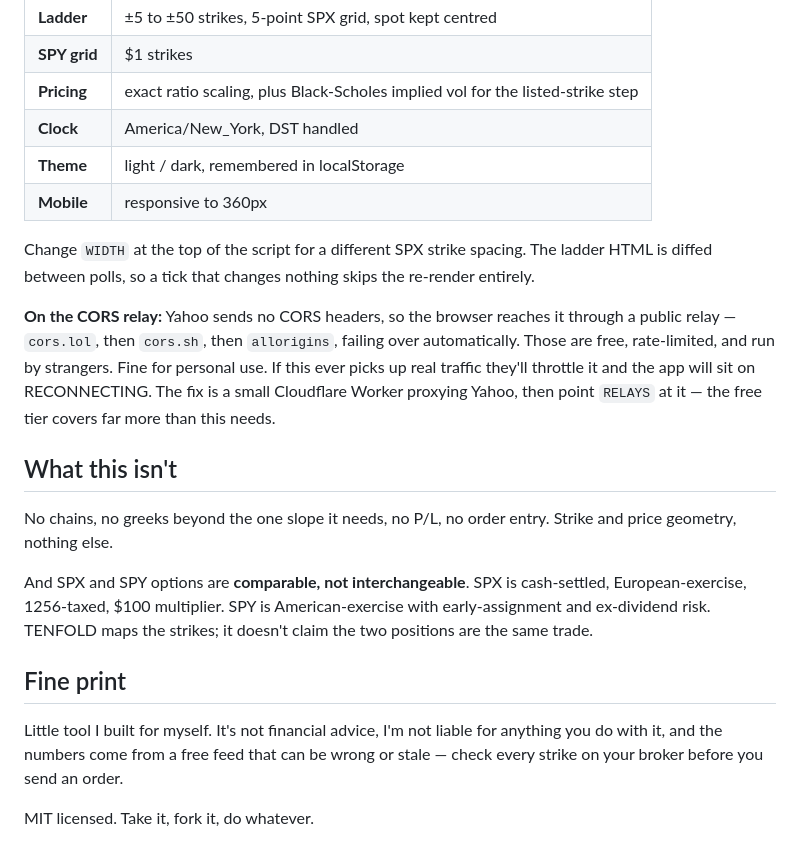
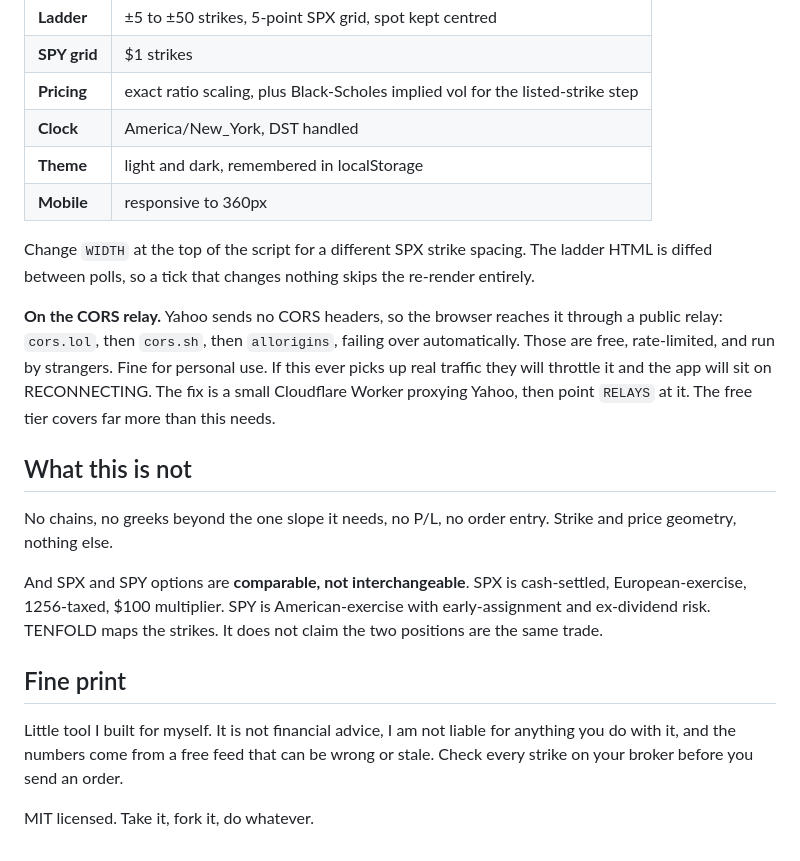
Before and after one commit to RatterAU/tenfold, a Markdown page: README.md, the part around the change printed below. GitHub-like rendering.

```diff
--- a/README.md
+++ b/README.md
@@ -126,21 +151,21 @@ Sanity-check the maths anytime: open the console and run `tenfoldCheck()`. It as
 | **SPY grid** | $1 strikes |
 | **Pricing** | exact ratio scaling, plus Black-Scholes implied vol for the listed-strike step |
 | **Clock** | America/New_York, DST handled |
-| **Theme** | light / dark, remembered in localStorage |
+| **Theme** | light and dark, remembered in localStorage |
 | **Mobile** | responsive to 360px |
 
 Change `WIDTH` at the top of the script for a different SPX strike spacing. The ladder HTML is diffed between polls, so a tick that changes nothing skips the re-render entirely.
 
-**On the CORS relay:** Yahoo sends no CORS headers, so the browser reaches it through a public relay — `cors.lol`, then `cors.sh`, then `allorigins`, failing over automatically. Those are free, rate-limited, and run by strangers. Fine for personal use. If this ever picks up real traffic they'll throttle it and the app will sit on RECONNECTING. The fix is a small Cloudflare Worker proxying Yahoo, then point `RELAYS` at it — the free tier covers far more than this needs.
+**On the CORS relay.** Yahoo sends no CORS headers, so the browser reaches it through a public relay: `cors.lol`, then `cors.sh`, then `allorigins`, failing over automatically. Those are free, rate-limited, and run by strangers. Fine for personal use. If this ever picks up real traffic they will throttle it and the app will sit on RECONNECTING. The fix is a small Cloudflare Worker proxying Yahoo, then point `RELAYS` at it. The free tier covers far more than this needs.
 
-## What this isn't
+## What this is not
 
 No chains, no greeks beyond the one slope it needs, no P/L, no order entry. Strike and price geometry, nothing else.
 
-And SPX and SPY options are **comparable, not interchangeable**. SPX is cash-settled, European-exercise, 1256-taxed, $100 multiplier. SPY is American-exercise with early-assignment and ex-dividend risk. TENFOLD maps the strikes; it doesn't claim the two positions are the same trade.
+And SPX and SPY options are **comparable, not interchangeable**. SPX is cash-settled, European-exercise, 1256-taxed, $100 multiplier. SPY is American-exercise with early-assignment and ex-dividend risk. TENFOLD maps the strikes. It does not claim the two positions are the same trade.
 
 ## Fine print
 
-Little tool I built for myself. It's not financial advice, I'm not liable for anything you do with it, and the numbers come from a free feed that can be wrong or stale — check every strike on your broker before you send an order.
+Little tool I built for myself. It is not financial advice, I am not liable for anything you do with it, and the numbers come from a free feed that can be wrong or stale. Check every strike on your broker before you send an order.
 
 MIT licensed. Take it, fork it, do whatever.
```
Also changed, not shown: other parts of README.md (+62 -37 lines), docs/chain.png, docs/dark.png, docs/pricing.png, 2 other files.
